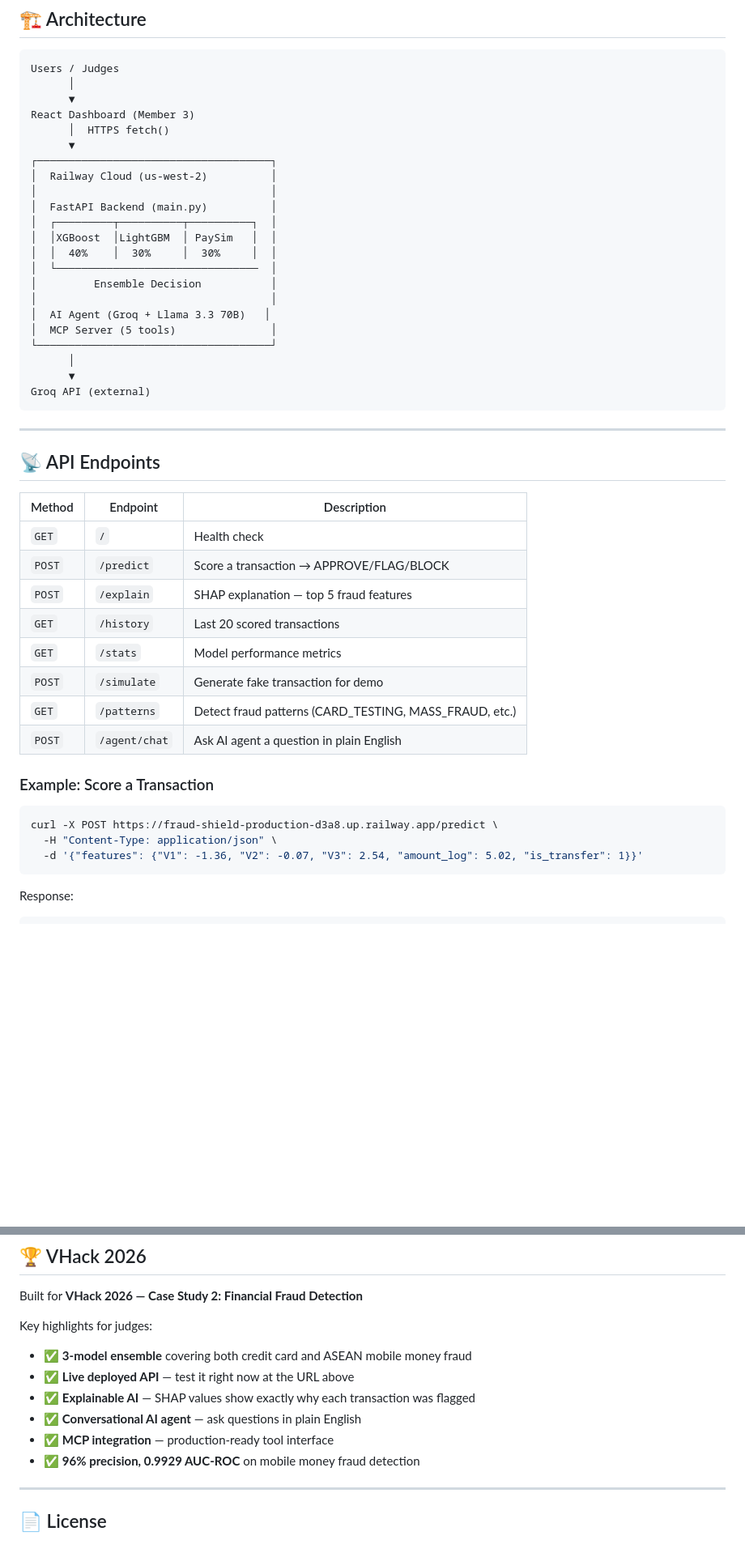
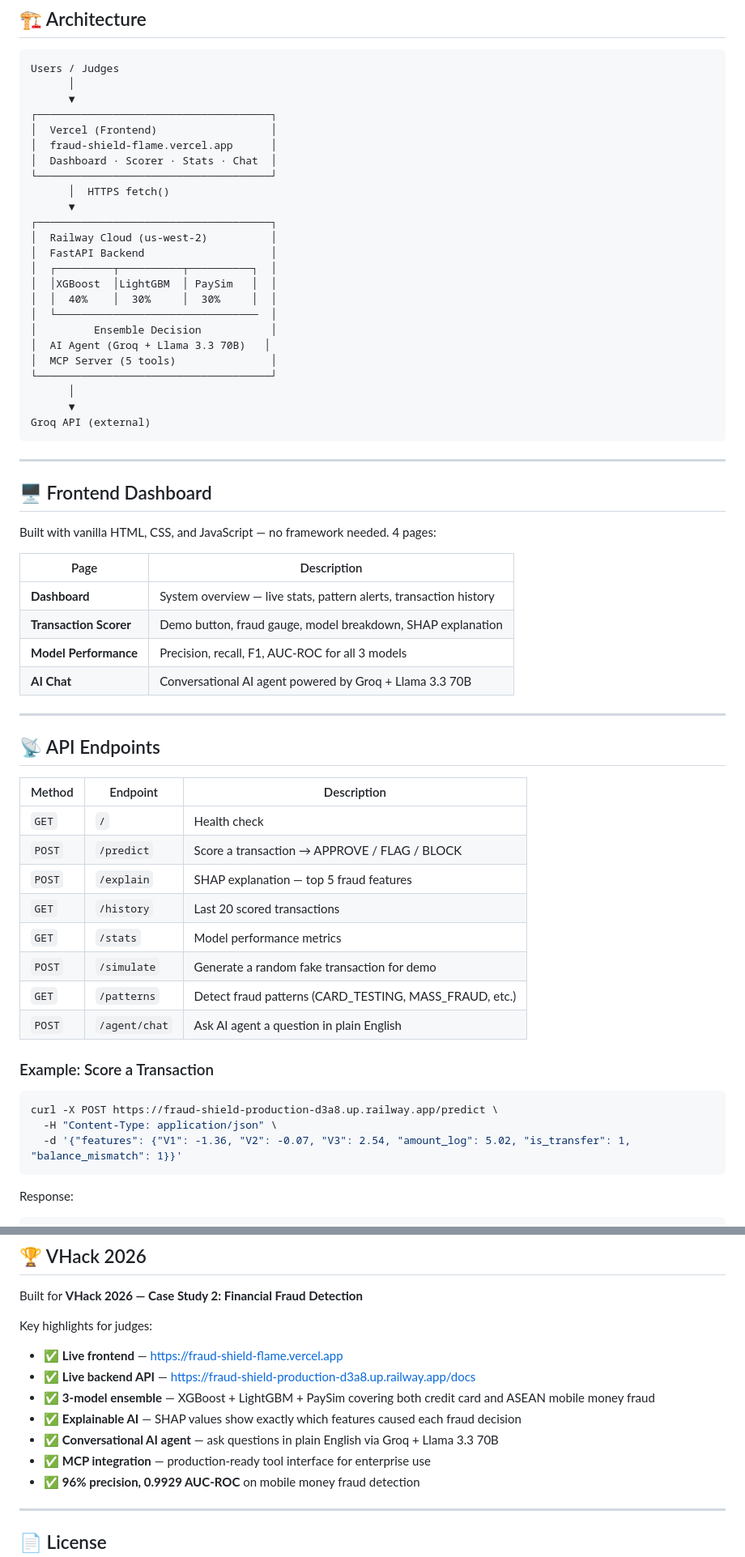
Before and after one commit to Jovygoh/fraud-shield, a Markdown page: README.md, 2 parts joined by grey strips. Shown at 81% size. Rendered like a GitHub page; blank space fills up the shorter version.

````diff
--- a/README.md
+++ b/README.md
@@ -71,19 +73,21 @@ The ensemble combines their strengths. If any single model is highly confident,
 Users / Judges
       │
       ▼
-React Dashboard (Member 3)
+┌─────────────────────────────────────┐
+│  Vercel (Frontend)                  │
+│  fraud-shield-flame.vercel.app      │
+│  Dashboard · Scorer · Stats · Chat  │
+└─────────────────────────────────────┘
       │  HTTPS fetch()
       ▼
 ┌─────────────────────────────────────┐
 │  Railway Cloud (us-west-2)          │
-│                                     │
-│  FastAPI Backend (main.py)          │
+│  FastAPI Backend                    │
 │  ┌─────────┬──────────┬──────────┐  │
 │  │XGBoost  │LightGBM  │ PaySim   │  │
 │  │  40%    │  30%     │  30%     │  │
 │  └────────────────────────────────  │
 │         Ensemble Decision           │
-│                                     │
 │  AI Agent (Groq + Llama 3.3 70B)   │
 │  MCP Server (5 tools)               │
 └─────────────────────────────────────┘
@@ -94,16 +98,29 @@ Groq API (external)
 
 ---
 
+## 🖥️ Frontend Dashboard
+
+Built with vanilla HTML, CSS, and JavaScript — no framework needed. 4 pages:
+
+| Page | Description |
+|---|---|
+| **Dashboard** | System overview — live stats, pattern alerts, transaction history |
+| **Transaction Scorer** | Demo button, fraud gauge, model breakdown, SHAP explanation |
+| **Model Performance** | Precision, recall, F1, AUC-ROC for all 3 models |
+| **AI Chat** | Conversational AI agent powered by Groq + Llama 3.3 70B |
+
+---
+
 ## 📡 API Endpoints
 
 | Method | Endpoint | Description |
 |---|---|---|
 | `GET` | `/` | Health check |
-| `POST` | `/predict` | Score a transaction → APPROVE/FLAG/BLOCK |
+| `POST` | `/predict` | Score a transaction → APPROVE / FLAG / BLOCK |
 | `POST` | `/explain` | SHAP explanation — top 5 fraud features |
 | `GET` | `/history` | Last 20 scored transactions |
 | `GET` | `/stats` | Model performance metrics |
-| `POST` | `/simulate` | Generate fake transaction for demo |
+| `POST` | `/simulate` | Generate a random fake transaction for demo |
 | `GET` | `/patterns` | Detect fraud patterns (CARD_TESTING, MASS_FRAUD, etc.) |
 | `POST` | `/agent/chat` | Ask AI agent a question in plain English |
 
@@ -112,7 +129,7 @@ Groq API (external)
 ```bash
 curl -X POST https://fraud-shield-production-d3a8.up.railway.app/predict \
   -H "Content-Type: application/json" \
-  -d '{"features": {"V1": -1.36, "V2": -0.07, "V3": 2.54, "amount_log": 5.02, "is_transfer": 1}}'
+  -d '{"features": {"V1": -1.36, "V2": -0.07, "V3": 2.54, "amount_log": 5.02, "is_transfer": 1, "balance_mismatch": 1}}'
 ```
 
 Response:
@@ -306,11 +328,12 @@ fraud-shield/
 Built for **VHack 2026 — Case Study 2: Financial Fraud Detection**
 
 Key highlights for judges:
-- ✅ **3-model ensemble** covering both credit card and ASEAN mobile money fraud
-- ✅ **Live deployed API** — test it right now at the URL above
-- ✅ **Explainable AI** — SHAP values show exactly why each transaction was flagged
-- ✅ **Conversational AI agent** — ask questions in plain English
-- ✅ **MCP integration** — production-ready tool interface
+- ✅ **Live frontend** — https://fraud-shield-flame.vercel.app
+- ✅ **Live backend API** — https://fraud-shield-production-d3a8.up.railway.app/docs
+- ✅ **3-model ensemble** — XGBoost + LightGBM + PaySim covering both credit card and ASEAN mobile money fraud
+- ✅ **Explainable AI** — SHAP values show exactly which features caused each fraud decision
+- ✅ **Conversational AI agent** — ask questions in plain English via Groq + Llama 3.3 70B
+- ✅ **MCP integration** — production-ready tool interface for enterprise use
 - ✅ **96% precision, 0.9929 AUC-ROC** on mobile money fraud detection
 
 ---
````
Also changed, not shown: other parts of README.md (+48 -41 lines).
